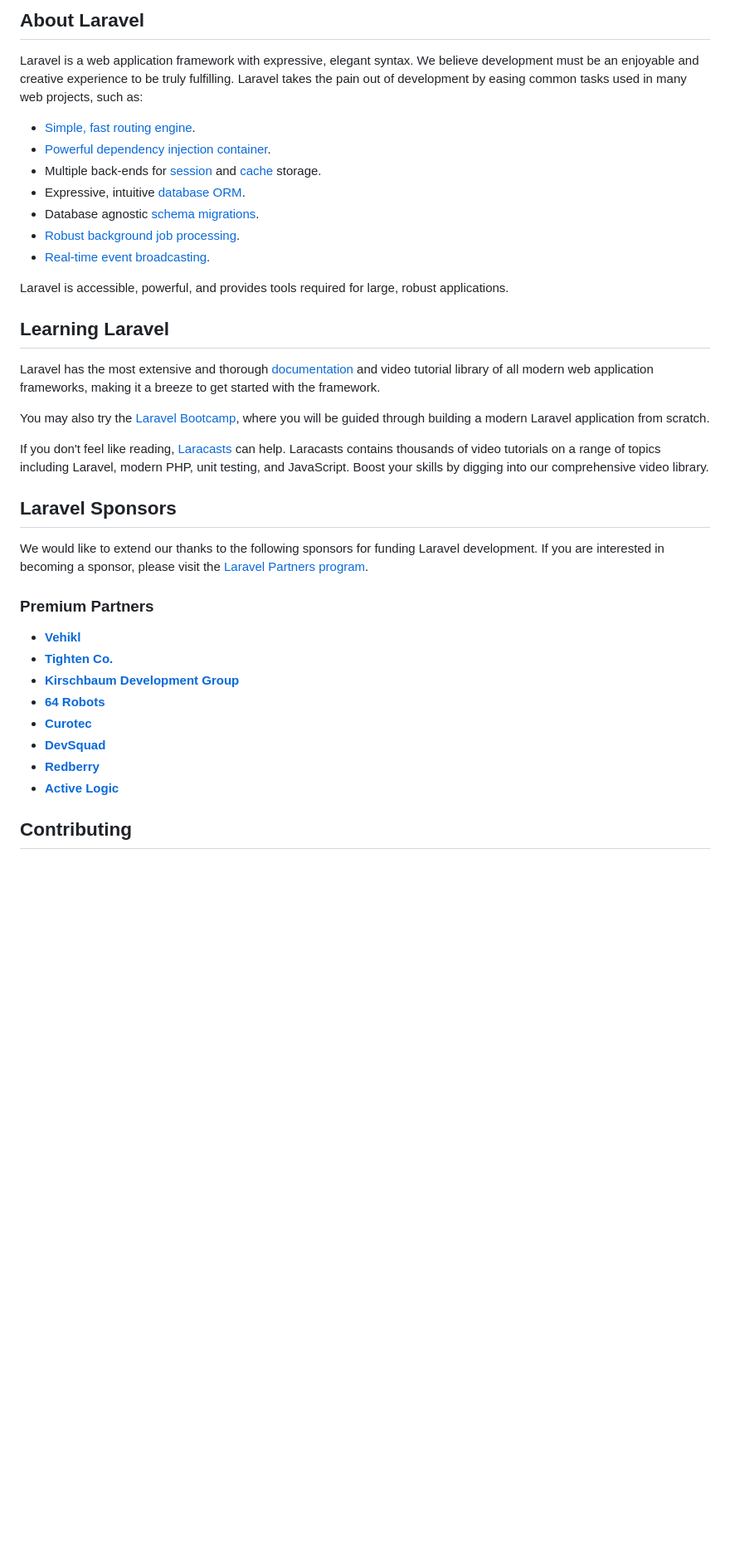
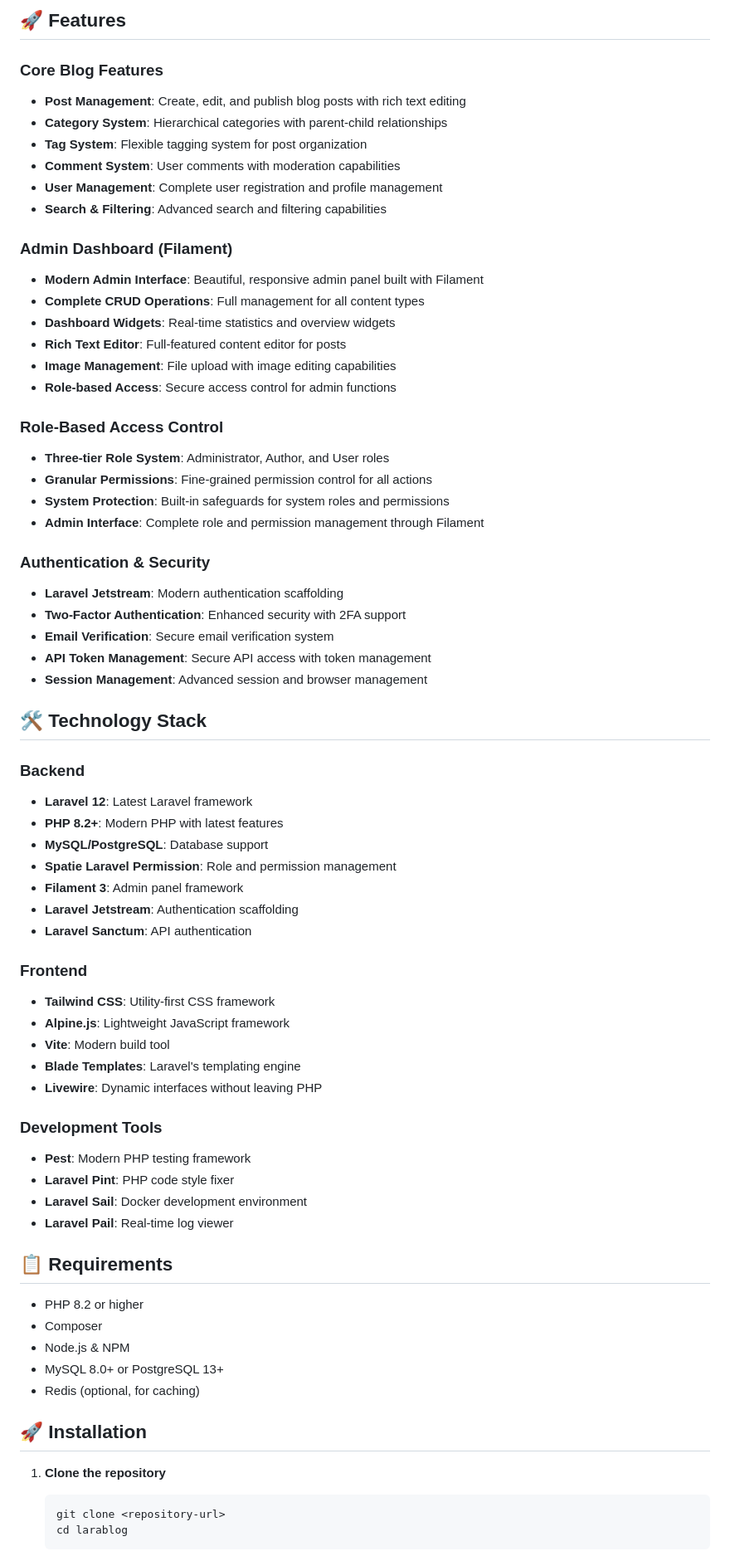
Before and after one commit to KwasiEzor/larablog, a Markdown page: README.md, the part around the change printed below. Shown: that part at 83% size. Drawn GitHub-style; blank space fills up the shorter version.

````diff
--- a/README.md
+++ b/README.md
@@ -9,40 +4,72 @@
 
-## About Laravel
+## 🚀 Features
 
-Laravel is a web application framework with expressive, elegant syntax. We believe development must be an enjoyable and creative experience to be truly fulfilling. Laravel takes the pain out of development by easing common tasks used in many web projects, such as:
+### Core Blog Features
+- **Post Management**: Create, edit, and publish blog posts with rich text editing
+- **Category System**: Hierarchical categories with parent-child relationships
+- **Tag System**: Flexible tagging system for post organization
+- **Comment System**: User comments with moderation capabilities
+- **User Management**: Complete user registration and profile management
+- **Search & Filtering**: Advanced search and filtering capabilities
 
-- [Simple, fast routing engine](https://laravel.com/docs/routing).
-- [Powerful dependency injection container](https://laravel.com/docs/container).
-- Multiple back-ends for [session](https://laravel.com/docs/session) and [cache](https://laravel.com/docs/cache) storage.
-- Expressive, intuitive [database ORM](https://laravel.com/docs/eloquent).
-- Database agnostic [schema migrations](https://laravel.com/docs/migrations).
-- [Robust background job processing](https://laravel.com/docs/queues).
-- [Real-time event broadcasting](https://laravel.com/docs/broadcasting).
+### Admin Dashboard (Filament)
+- **Modern Admin Interface**: Beautiful, responsive admin panel built with Filament
+- **Complete CRUD Operations**: Full management for all content types
+- **Dashboard Widgets**: Real-time statistics and overview widgets
+- **Rich Text Editor**: Full-featured content editor for posts
+- **Image Management**: File upload with image editing capabilities
+- **Role-based Access**: Secure access control for admin functions
 
-Laravel is accessible, powerful, and provides tools required for large, robust applications.
+### Role-Based Access Control
+- **Three-tier Role System**: Administrator, Author, and User roles
+- **Granular Permissions**: Fine-grained permission control for all actions
+- **System Protection**: Built-in safeguards for system roles and permissions
+- **Admin Interface**: Complete role and permission management through Filament
 
-## Learning Laravel
+### Authentication & Security
+- **Laravel Jetstream**: Modern authentication scaffolding
+- **Two-Factor Authentication**: Enhanced security with 2FA support
+- **Email Verification**: Secure email verification system
+- **API Token Management**: Secure API access with token management
+- **Session Management**: Advanced session and browser management
 
-Laravel has the most extensive and thorough [documentation](https://laravel.com/docs) and video tutorial library of all modern web application frameworks, making it a breeze to get started with the framework.
+## 🛠️ Technology Stack
 
-You may also try the [Laravel Bootcamp](https://bootcamp.laravel.com), where you will be guided through building a modern Laravel application from scratch.
+### Backend
+- **Laravel 12**: Latest Laravel framework
+- **PHP 8.2+**: Modern PHP with latest features
+- **MySQL/PostgreSQL**: Database support
+- **Spatie Laravel Permission**: Role and permission management
+- **Filament 3**: Admin panel framework
+- **Laravel Jetstream**: Authentication scaffolding
+- **Laravel Sanctum**: API authentication
 
-If you don't feel like reading, [Laracasts](https://laracasts.com) can help. Laracasts contains thousands of video tutorials on a range of topics including Laravel, modern PHP, unit testing, and JavaScript. Boost your skills by digging into our comprehensive video library.
+### Frontend
+- **Tailwind CSS**: Utility-first CSS framework
+- **Alpine.js**: Lightweight JavaScript framework
+- **Vite**: Modern build tool
+- **Blade Templates**: Laravel's templating engine
+- **Livewire**: Dynamic interfaces without leaving PHP
 
-## Laravel Sponsors
+### Development Tools
+- **Pest**: Modern PHP testing framework
+- **Laravel Pint**: PHP code style fixer
+- **Laravel Sail**: Docker development environment
+- **Laravel Pail**: Real-time log viewer
 
-We would like to extend our thanks to the following sponsors for funding Laravel development. If you are interested in becoming a sponsor, please visit the [Laravel Partners program](https://partners.laravel.com).
+## 📋 Requirements
 
-### Premium Partners
+- PHP 8.2 or higher
+- Composer
+- Node.js & NPM
+- MySQL 8.0+ or PostgreSQL 13+
+- Redis (optional, for caching)
 
-- **[Vehikl](https://vehikl.com)**
-- **[Tighten Co.](https://tighten.co)**
-- **[Kirschbaum Development Group](https://kirschbaumdevelopment.com)**
-- **[64 Robots](https://64robots.com)**
-- **[Curotec](https://www.curotec.com/services/technologies/laravel)**
-- **[DevSquad](https://devsquad.com/hire-laravel-developers)**
-- **[Redberry](https://redberry.international/laravel-development)**
-- **[Active Logic](https://activelogic.com)**
+## 🚀 Installation
 
-## Contributing
+1. **Clone the repository**
+   ```bash
+   git clone <repository-url>
+   cd larablog
+   ```
 
````
Also changed, not shown: other parts of README.md (+158 -14 lines).
